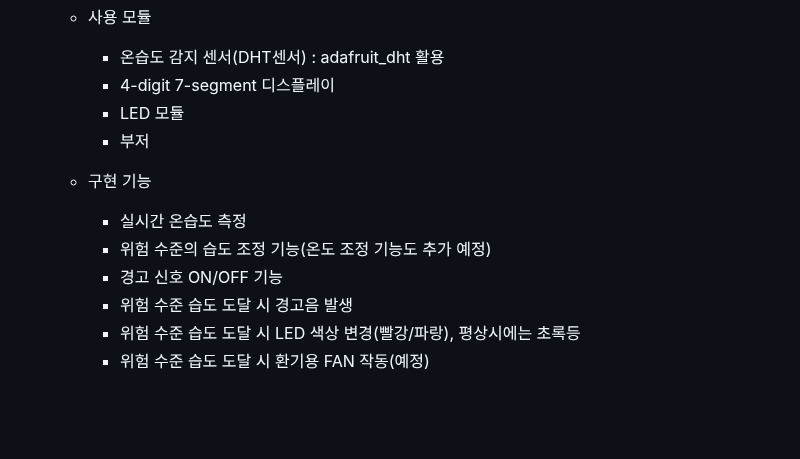
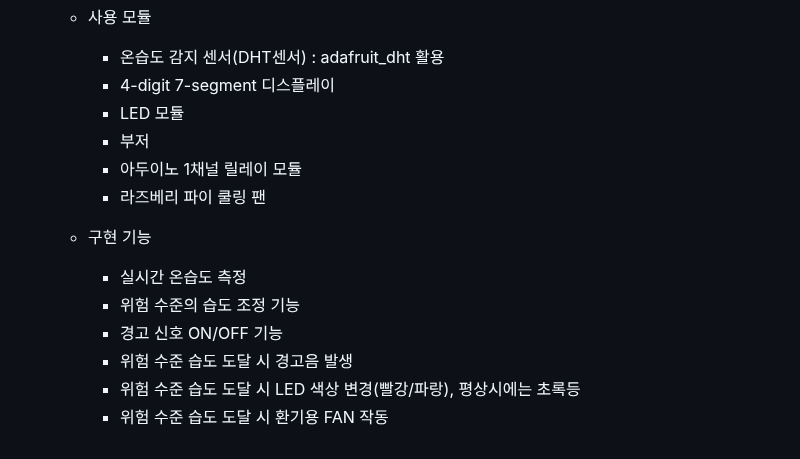
Before and after one commit to YooWangGwon/baisc-iot-openHardware-2024, a Markdown page: README.md, the part around the change. Drawn GitHub-style; blank space fills up the shorter version.

```diff
--- a/README.md
+++ b/README.md
@@ -200,11 +200,13 @@
         - 4-digit 7-segment 디스플레이
         - LED 모듈
         - 부저
+        - 아두이노 1채널 릴레이 모듈
+        - 라즈베리 파이 쿨링 팬
 
     - 구현 기능
         - 실시간 온습도 측정
-        - 위험 수준의 습도 조정 기능(온도 조정 기능도 추가 예정)
+        - 위험 수준의 습도 조정 기능
         - 경고 신호 ON/OFF 기능
         - 위험 수준 습도 도달 시 경고음 발생
         - 위험 수준 습도 도달 시 LED 색상 변경(빨강/파랑), 평상시에는 초록등
-        - 위험 수준 습도 도달 시 환기용 FAN 작동(예정)
+        - 위험 수준 습도 도달 시 환기용 FAN 작동
```
